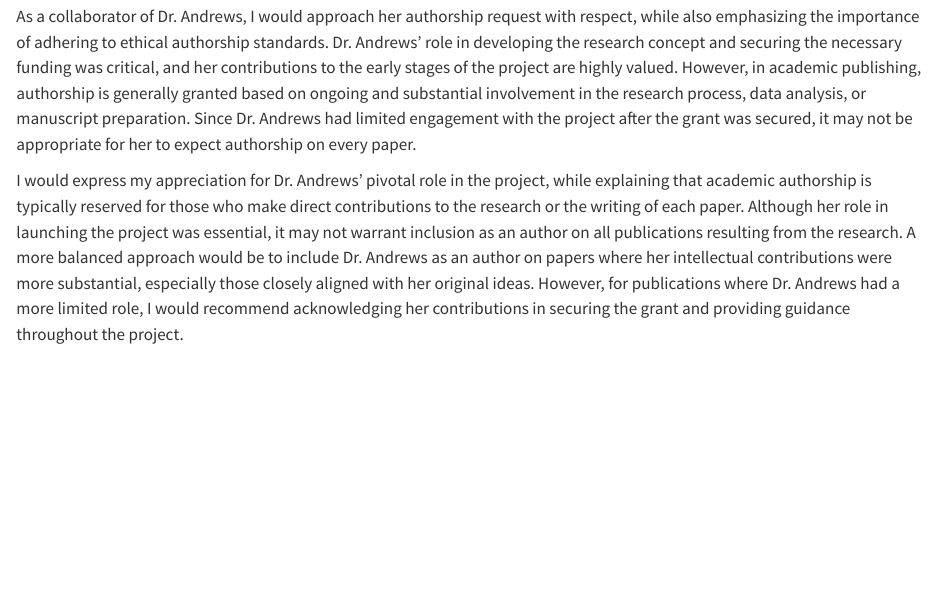
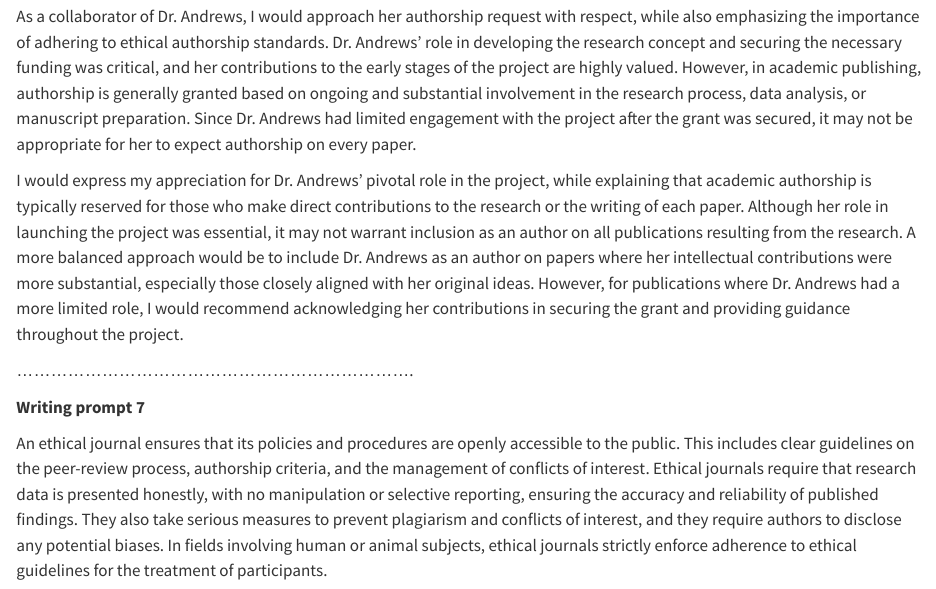
Before and after one commit to dr-tarek/Tools_WILD7970, a Quarto document (TA_Tools_2024.qmd): the page in a window 1100 px wide, from 2800 px down. Rendered offline with R 4.5, knitr and Pandoc in place of Quarto, with nearby package versions.

Commit message:
Add files via upload

```diff
--- a/TA_Tools_2024.qmd
+++ b/TA_Tools_2024.qmd
@@ -58,3 +58,9 @@ In conclusion, predatory journals have far-reaching implications beyond just the
 As a collaborator of Dr. Andrews, I would approach her authorship request with respect, while also emphasizing the importance of adhering to ethical authorship standards. Dr. Andrews' role in developing the research concept and securing the necessary funding was critical, and her contributions to the early stages of the project are highly valued. However, in academic publishing, authorship is generally granted based on ongoing and substantial involvement in the research process, data analysis, or manuscript preparation. Since Dr. Andrews had limited engagement with the project after the grant was secured, it may not be appropriate for her to expect authorship on every paper.
 
 I would express my appreciation for Dr. Andrews' pivotal role in the project, while explaining that academic authorship is typically reserved for those who make direct contributions to the research or the writing of each paper. Although her role in launching the project was essential, it may not warrant inclusion as an author on all publications resulting from the research. A more balanced approach would be to include Dr. Andrews as an author on papers where her intellectual contributions were more substantial, especially those closely aligned with her original ideas. However, for publications where Dr. Andrews had a more limited role, I would recommend acknowledging her contributions in securing the grant and providing guidance throughout the project.
+
+......................................................................
+
+**Writing prompt 7**
+
+An ethical journal ensures that its policies and procedures are openly accessible to the public. This includes clear guidelines on the peer-review process, authorship criteria, and the management of conflicts of interest. Ethical journals require that research data is presented honestly, with no manipulation or selective reporting, ensuring the accuracy and reliability of published findings. They also take serious measures to prevent plagiarism and conflicts of interest, and they require authors to disclose any potential biases. In fields involving human or animal subjects, ethical journals strictly enforce adherence to ethical guidelines for the treatment of participants.
```
